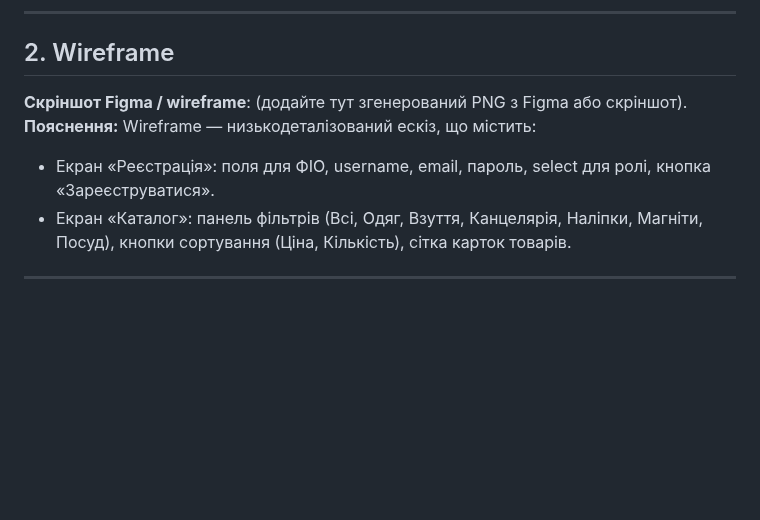
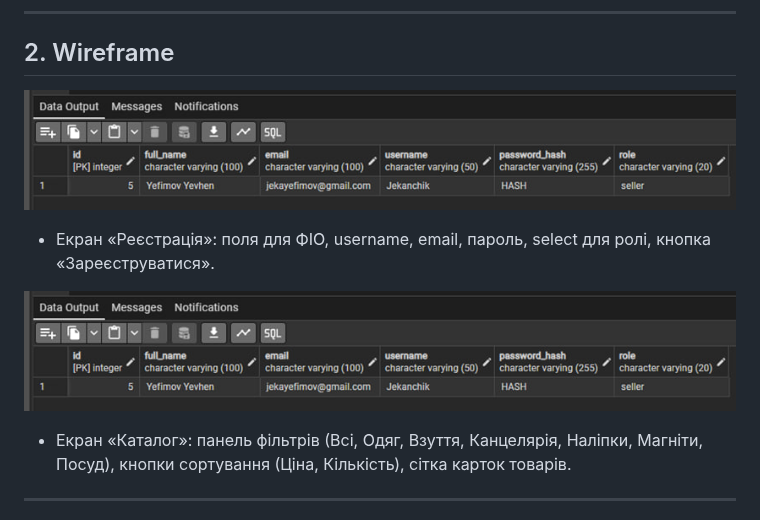
Before and after one commit to MrJekanBro/KSU_GiftShop, a Markdown page: frontend.md, the part around one of its changes. Rendered like a GitHub page; blank space fills up the shorter version.

```diff
--- a/frontend.md
+++ b/frontend.md
@@ -15,9 +15,10 @@ Frontend для проєкту **KSU GiftShop — Сувенірна лавка
 
 ## 2. Wireframe
 
-**Скріншот Figma / wireframe**: (додайте тут згенерований PNG з Figma або скріншот).
-**Пояснення:** Wireframe — низькодеталізований ескіз, що містить:
+![POST2](image/POST2.jpg)
 - Екран «Реєстрація»: поля для ФІО, username, email, пароль, select для ролі, кнопка «Зареєструватися».
+
+![POST2](image/POST2.jpg)
 - Екран «Каталог»: панель фільтрів (Всі, Одяг, Взуття, Канцелярія, Наліпки, Магніти, Посуд), кнопки сортування (Ціна, Кількість), сітка карток товарів.
 
 ---
```
Also changed, not shown: other parts of frontend.md (+6 -0 lines).
